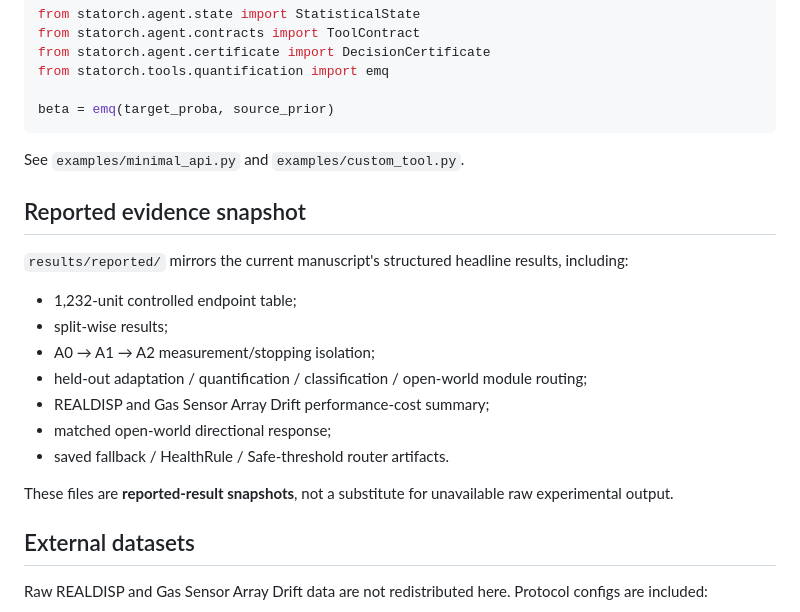
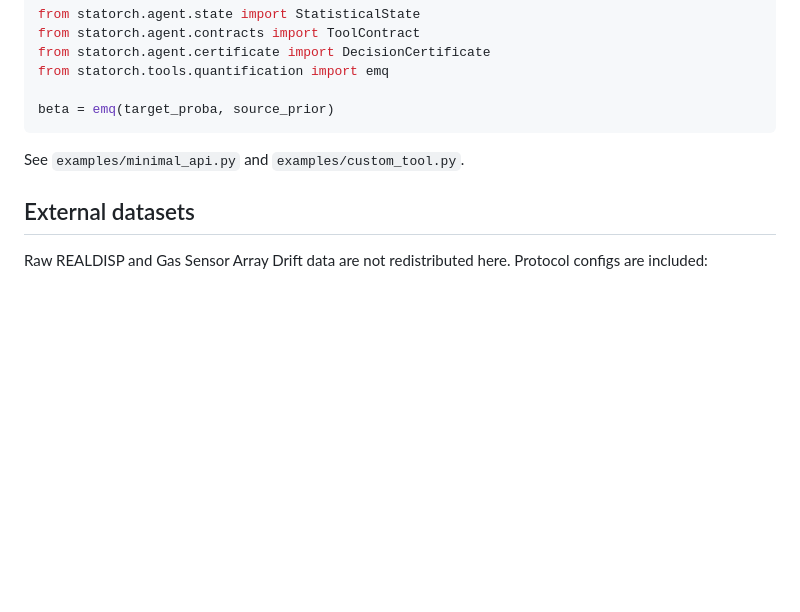
Before and after one commit to HaitianLiang/StatORCH, a Markdown page: README.md, the part around the change. Rendered like a GitHub page; blank space fills up the shorter version.

```diff
--- a/README.md
+++ b/README.md
@@ -111,20 +111,6 @@ beta = emq(target_proba, source_prior)
 
 See `examples/minimal_api.py` and `examples/custom_tool.py`.
 
-## Reported evidence snapshot
-
-`results/reported/` mirrors the current manuscript's structured headline results, including:
-
-- 1,232-unit controlled endpoint table;
-- split-wise results;
-- A0 → A1 → A2 measurement/stopping isolation;
-- held-out adaptation / quantification / classification / open-world module routing;
-- REALDISP and Gas Sensor Array Drift performance-cost summary;
-- matched open-world directional response;
-- saved fallback / HealthRule / Safe-threshold router artifacts.
-
-These files are **reported-result snapshots**, not a substitute for unavailable raw experimental output.
-
 ## External datasets
 
 Raw REALDISP and Gas Sensor Array Drift data are not redistributed here. Protocol configs are included:
```
